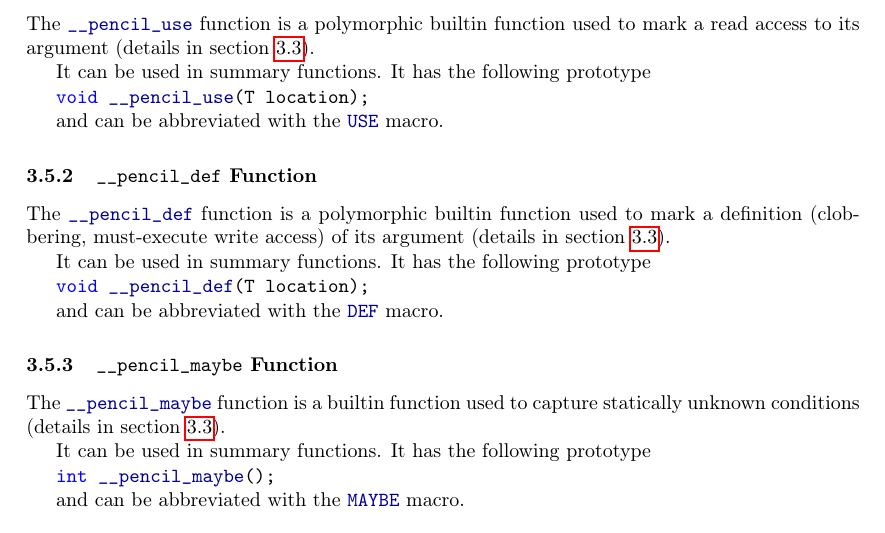
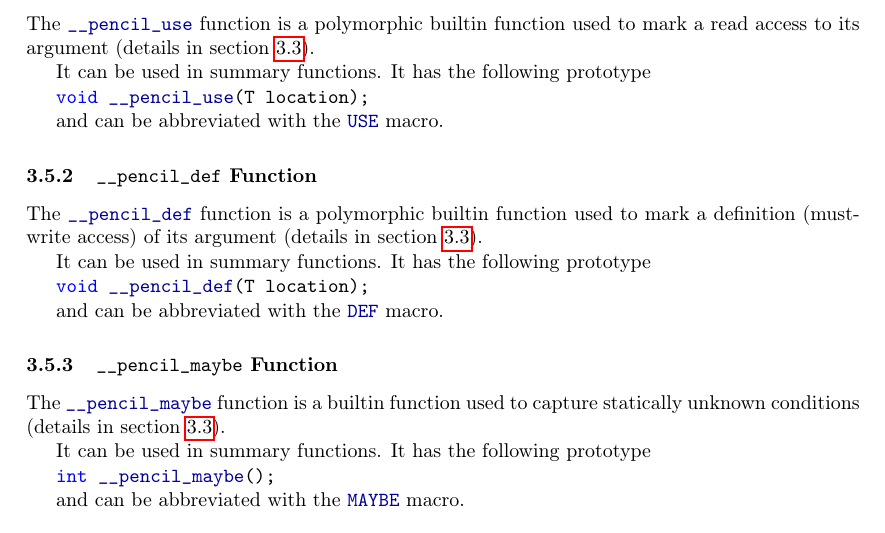
Before and after one commit to pencil-language/pencil-specification, a LaTeX document (RR-8706.tex, which reads PENCIL.tex): part of page 26 of 39, cut so that both start at the same text. Compiled offline with pdfLaTeX.

Commit message:
Simplify text
git-svn-id: svn://127.0.0.1/home/b/reports/CARP/PENCIL_PUBLIC_SVN@2246 81e9796f-3c3e-4e94-8a46-1516b6914ff4

```diff
--- a/PENCIL.tex
+++ b/PENCIL.tex
@@ -1246,7 +1246,7 @@ In this section, \lstinline!T! represents any valid \pencil type.
 \subsubsection{\texttt{\_\_pencil\_def} Function}
 
   The \lstinline!__pencil_def! function is a polymorphic
-  builtin function used to mark a definition (clobbering, must-execute write
+  builtin function used to mark a definition (must-write
   access) of its argument (details in
   section~\ref{sec:summaries}).
 
```
